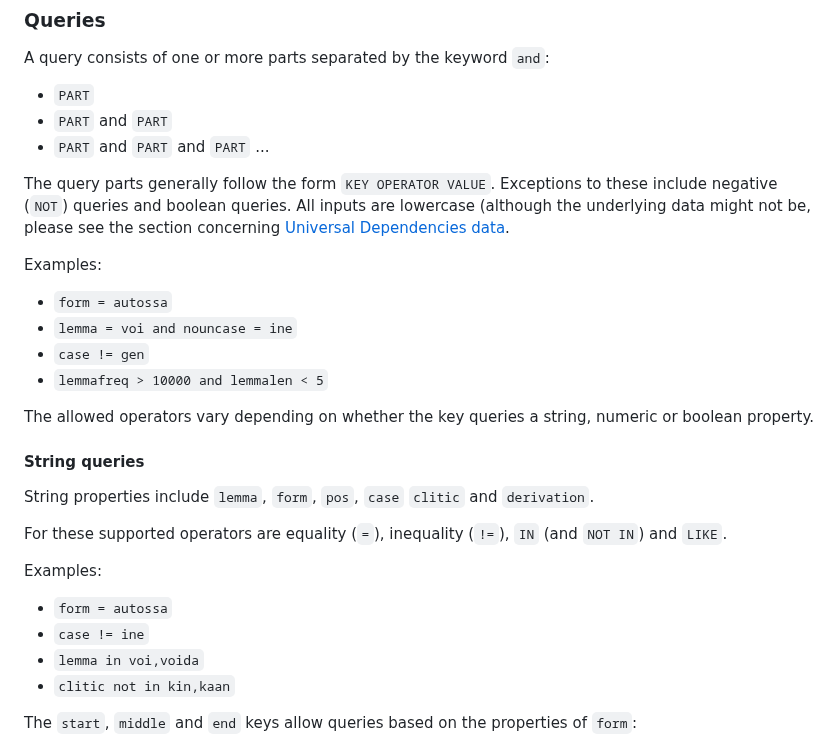
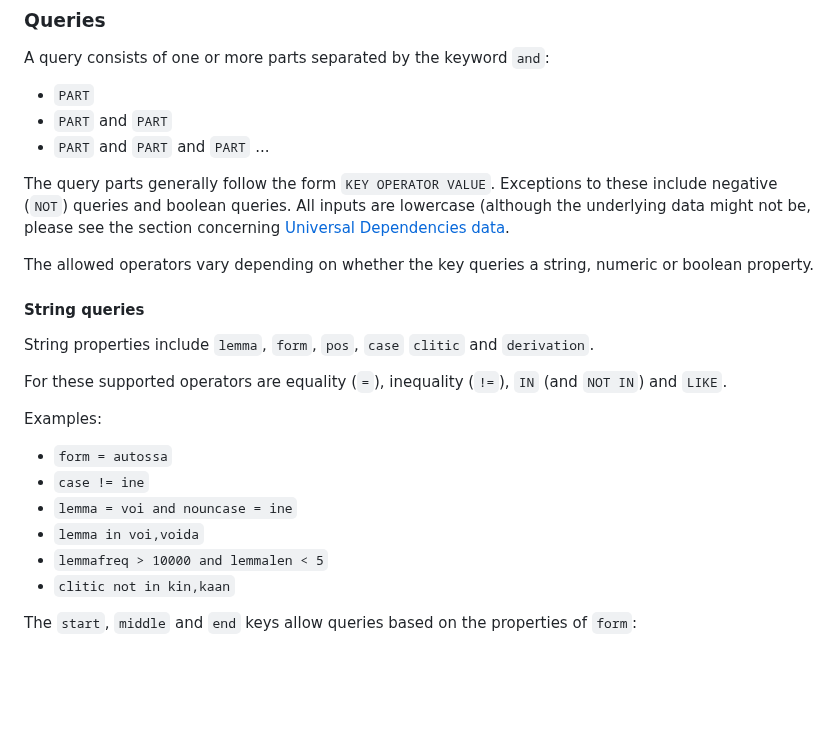
Before and after one commit to dustedmtl/lastu, a Markdown page: USAGE.md, the part around the change. GitHub-like rendering; blank space fills up the shorter version.

```diff
--- a/USAGE.md
+++ b/USAGE.md
@@ -39,12 +39,6 @@ A query consists of one or more parts separated by the keyword `and`:
 The query parts  generally follow the form `KEY OPERATOR VALUE`. Exceptions to these include negative (`NOT`) queries and boolean queries.
 All inputs are lowercase (although the underlying data might not be, please see the section concerning [Universal Dependencies data](#ud-data).
 
-Examples:
- - `form = autossa`
- - `lemma = voi and nouncase = ine`
- - `case != gen`
- - `lemmafreq > 10000 and lemmalen < 5`
-
 The allowed operators vary depending on whether the key queries a string, numeric or boolean property.
 
 #### String queries
@@ -56,7 +50,9 @@ For these supported operators are equality (`=`), inequality (`!=`), `IN` (and `
 Examples:
  - `form = autossa`
  - `case != ine`
+ - `lemma = voi and nouncase = ine`
  - `lemma in voi,voida`
+ - `lemmafreq > 10000 and lemmalen < 5`
  - `clitic not in kin,kaan`
 
 The `start`, `middle` and `end` keys allow queries based on the properties of `form`:
```
